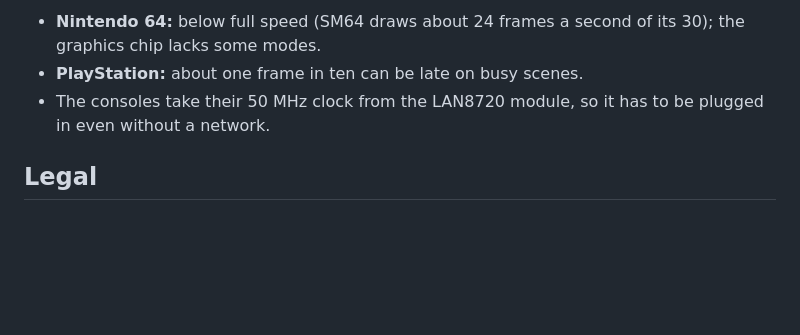
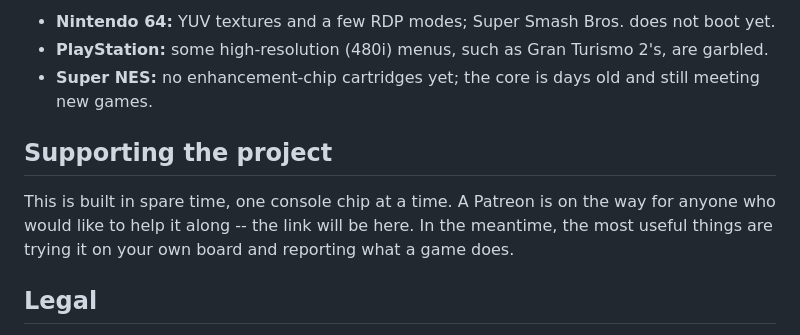
Before and after one commit to Vygis1/sister, a Markdown page: README.md, the part around one of its changes. GitHub-like rendering; blank space fills up the shorter version.

```diff
--- a/README.md
+++ b/README.md
@@ -91,9 +120,14 @@ Release **0.2.0** -- [CHANGELOG.md](CHANGELOG.md).
 
-- **Nintendo 64:** below full speed (SM64 draws about 24 frames a second of its
-  30); the graphics chip lacks some modes.
-- **PlayStation:** about one frame in ten can be late on busy scenes.
-- The consoles take their 50 MHz clock from the LAN8720 module, so it has to be
-  plugged in even without a network.
+- **Nintendo 64:** YUV textures and a few RDP modes; Super Smash Bros. does not boot yet.
+- **PlayStation:** some high-resolution (480i) menus, such as Gran Turismo 2's, are garbled.
+- **Super NES:** no enhancement-chip cartridges yet; the core is days old and
+  still meeting new games.
+
+## Supporting the project
+
+This is built in spare time, one console chip at a time. A Patreon is on the way for
+anyone who would like to help it along -- the link will be here. In the meantime, the
+most useful things are trying it on your own board and reporting what a game does.
 
 ## Legal
 
```
Also changed, not shown: other parts of README.md (+79 -50 lines), docs/GUIDE.md (+5 -5 lines), docs/images/menu_home.png (added), docs/images/menu_settings.png (added).
